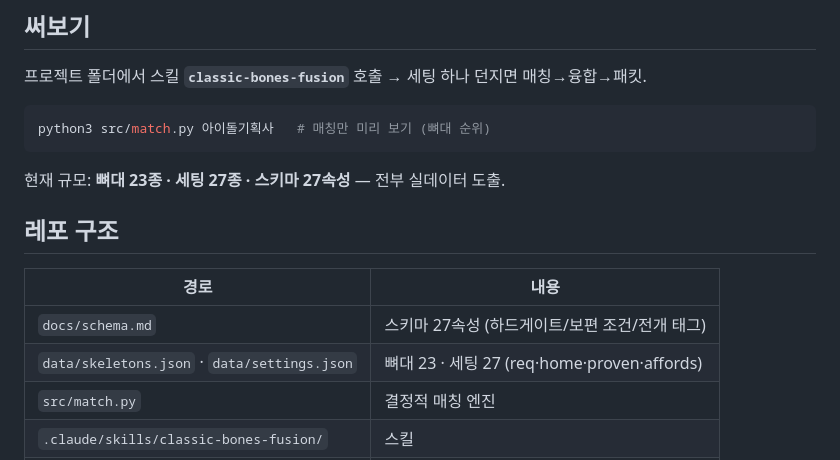
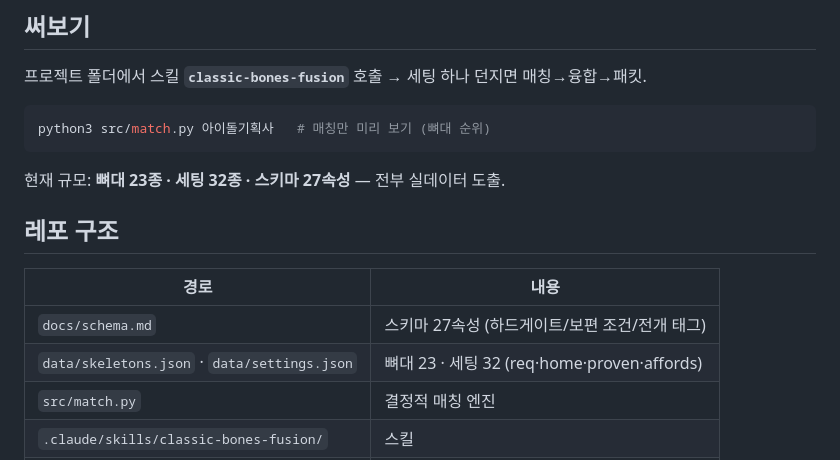
Before and after one commit to deokjinlog/classic-bones-modern-fusion, a Markdown page: README.md, the part around the change. Rendered like a GitHub page.

Commit message:
README: settings 27->32
Co-Authored-By: Claude Opus 4.8 <noreply@anthropic.com>

````diff
--- a/README.md
+++ b/README.md
@@ -56,14 +56,14 @@ GPT에 "신선한 이야기 줘" 하면 제일 흔한 **클리셰로 회귀**한
 ```bash
 python3 src/match.py 아이돌기획사   # 매칭만 미리 보기 (뼈대 순위)
 ```
-현재 규모: **뼈대 23종 · 세팅 27종 · 스키마 27속성** — 전부 실데이터 도출.
+현재 규모: **뼈대 23종 · 세팅 32종 · 스키마 27속성** — 전부 실데이터 도출.
 
 ## 레포 구조
 
 | 경로 | 내용 |
 |---|---|
 | `docs/schema.md` | 스키마 27속성 (하드게이트/보편 조건/전개 태그) |
-| `data/skeletons.json` · `data/settings.json` | 뼈대 23 · 세팅 27 (req·home·proven·affords) |
+| `data/skeletons.json` · `data/settings.json` | 뼈대 23 · 세팅 32 (req·home·proven·affords) |
 | `src/match.py` | 결정적 매칭 엔진 |
 | `.claude/skills/classic-bones-fusion/` | 스킬 |
 | `exhibits/` · `index.html` | 웹툰 쇼케이스 (아티팩트 + GitHub Pages) |
````
